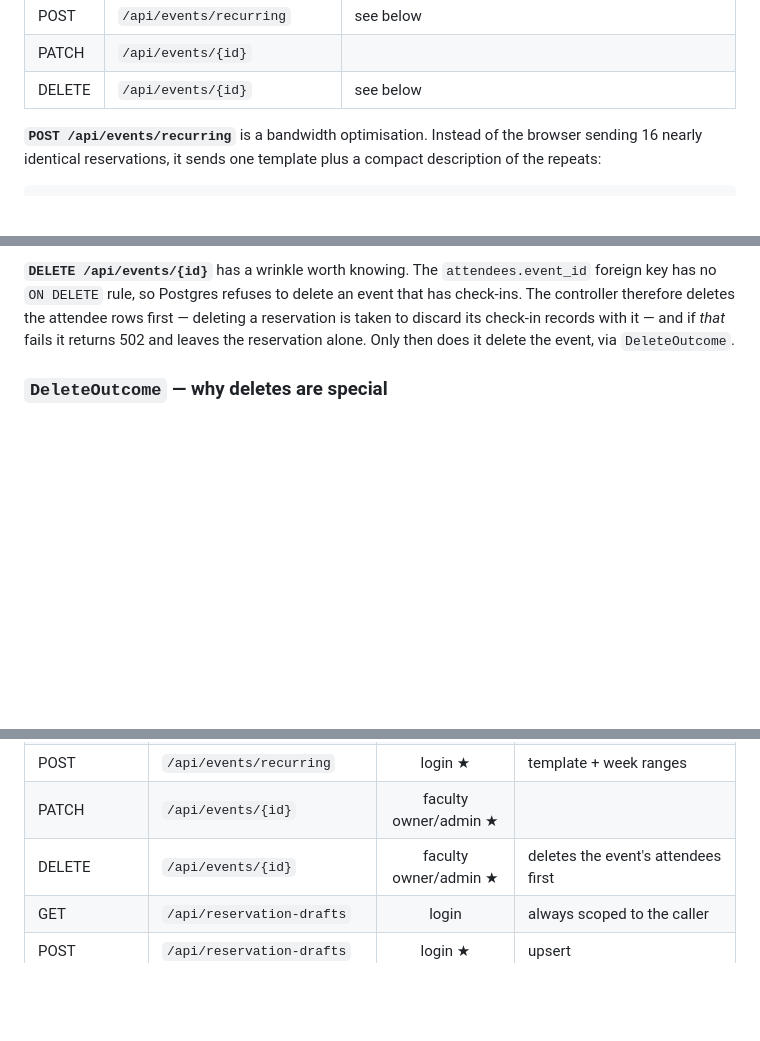
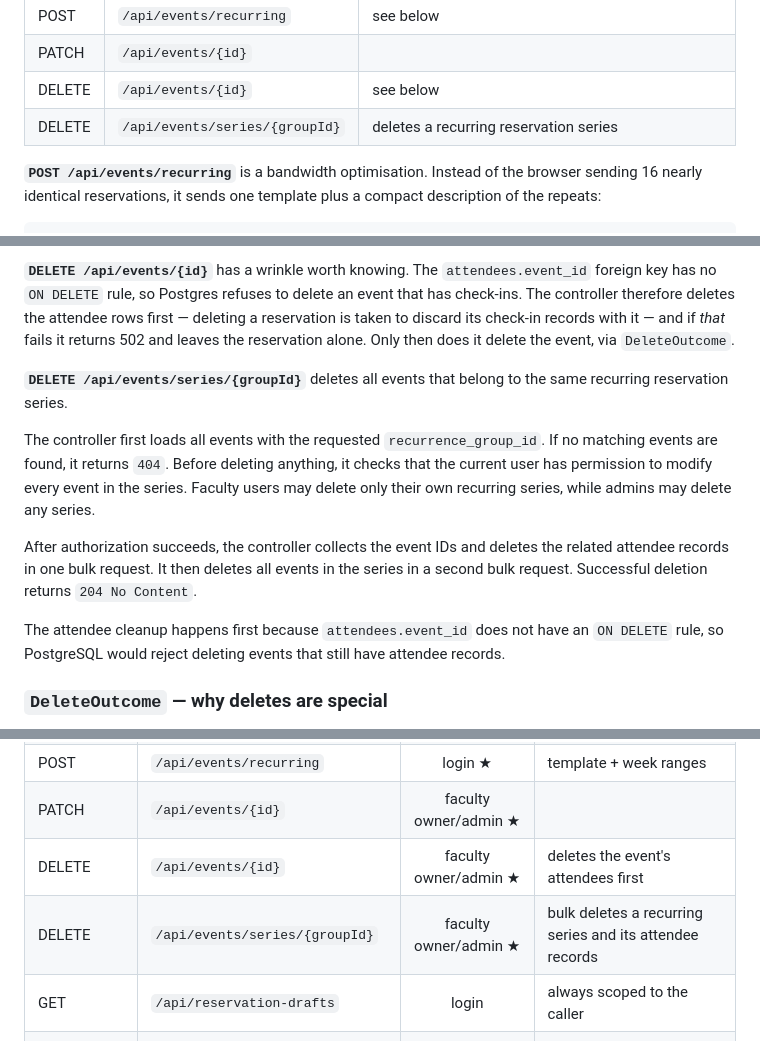
Before and after one commit to alex0091845/ReservationSystem-SDMesaCollegeBT, a Markdown page: docs/BACKEND.md, 3 parts joined by grey strips. Drawn GitHub-style; blank space fills up the shorter version.

```diff
--- a/docs/BACKEND.md
+++ b/docs/BACKEND.md
@@ -235,6 +235,7 @@ Endpoints:
 | POST | `/api/events/recurring` | see below |
 | PATCH | `/api/events/{id}` | |
 | DELETE | `/api/events/{id}` | see below |
+| DELETE | `/api/events/series/{groupId}` | deletes a recurring reservation series |
 
 **`POST /api/events/recurring`** is a bandwidth optimisation. Instead of the browser sending 16
 nearly identical reservations, it sends one template plus a compact description of the repeats:
@@ -258,6 +259,14 @@ no `ON DELETE` rule, so Postgres refuses to delete an event that has check-ins.
 therefore deletes the attendee rows first — deleting a reservation is taken to discard its
 check-in records with it — and if *that* fails it returns 502 and leaves the reservation alone.
 Only then does it delete the event, via `DeleteOutcome`.
+
+**`DELETE /api/events/series/{groupId}`** deletes all events that belong to the same recurring reservation series.
+
+The controller first loads all events with the requested `recurrence_group_id`. If no matching events are found, it returns `404`. Before deleting anything, it checks that the current user has permission to modify every event in the series. Faculty users may delete only their own recurring series, while admins may delete any series.
+
+After authorization succeeds, the controller collects the event IDs and deletes the related attendee records in one bulk request. It then deletes all events in the series in a second bulk request. Successful deletion returns `204 No Content`.
+
+The attendee cleanup happens first because `attendees.event_id` does not have an `ON DELETE` rule, so PostgreSQL would reject deleting events that still have attendee records.
 
 ### `DeleteOutcome` — why deletes are special
 
@@ -351,6 +360,7 @@ checks marked ★ happen inside the controller.
 | POST | `/api/events/recurring` | login ★ | template + week ranges |
 | PATCH | `/api/events/{id}` | faculty owner/admin ★ | |
 | DELETE | `/api/events/{id}` | faculty owner/admin ★ | deletes the event's attendees first |
+| DELETE | `/api/events/series/{groupId}` | faculty owner/admin ★ | bulk deletes a recurring series and its attendee records |
 | GET | `/api/reservation-drafts` | login | always scoped to the caller |
 | POST | `/api/reservation-drafts` | login ★ | upsert |
 | DELETE | `/api/reservation-drafts/{id}` | login | permanently deletes the caller's draft |
```
Also changed, not shown: docs/API.md (+27 -5 lines).
